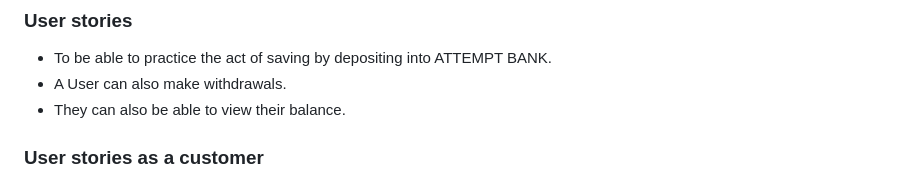
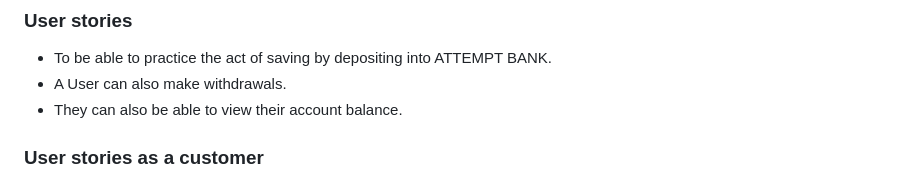
Before and after one commit to chikadim/attempt-bank, a Markdown page: README.md, the part around the change. Drawn GitHub-style.

```diff
--- a/README.md
+++ b/README.md
@@ -29,7 +29,7 @@ This is a little Bank application that allows users to attempt a few transaction
 ### User stories
    - To be able to practice the act of saving by depositing into ATTEMPT BANK.
    - A User can also make withdrawals.
-   - They can also be able to view their balance.
+   - They can also be able to view their account balance.
 
 ### User stories as a customer
    - I would like to register on the application to see how the transactions are made.
```
